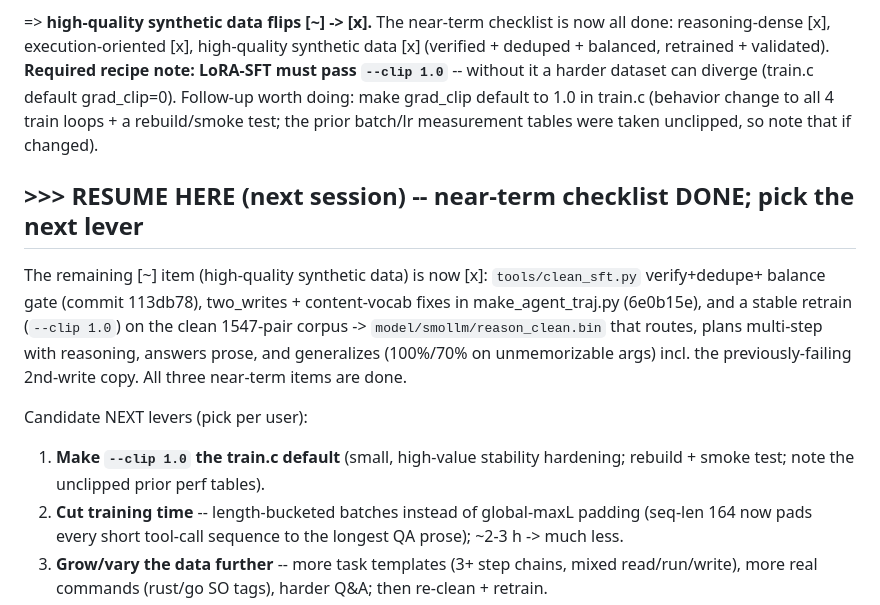
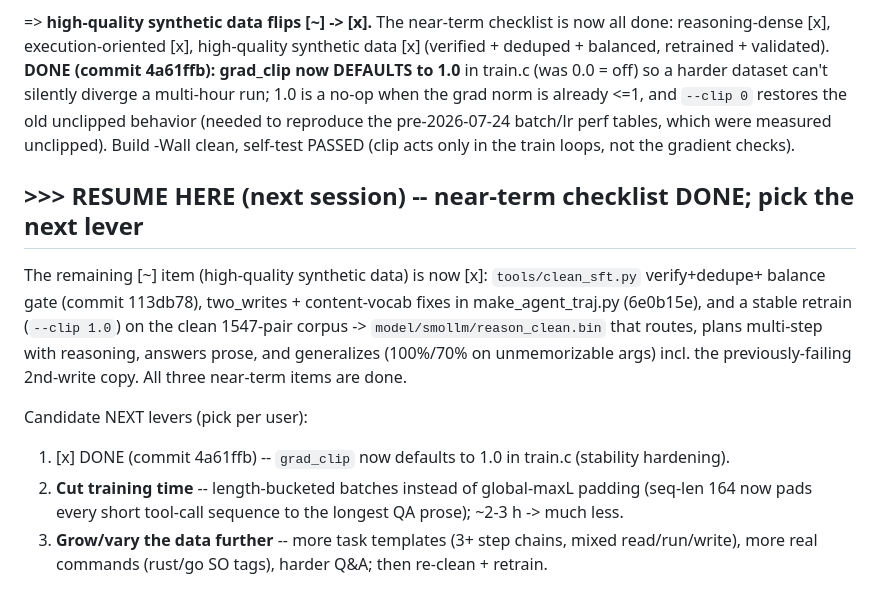
Before and after one commit to marjoncajocon/llm-project, a Markdown page: notes.md, the part around the change. GitHub-like rendering.

```diff
--- a/notes.md
+++ b/notes.md
@@ -2301,10 +2301,11 @@ was 7.7). Re-measured `reason_clean.bin`:
 
 => **high-quality synthetic data flips [~] -> [x].** The near-term checklist is now all done:
 reasoning-dense [x], execution-oriented [x], high-quality synthetic data [x] (verified + deduped +
-balanced, retrained + validated). **Required recipe note: LoRA-SFT must pass `--clip 1.0`** -- without
-it a harder dataset can diverge (train.c default grad_clip=0). Follow-up worth doing: make grad_clip
-default to 1.0 in train.c (behavior change to all 4 train loops + a rebuild/smoke test; the prior
-batch/lr measurement tables were taken unclipped, so note that if changed).
+balanced, retrained + validated). **DONE (commit 4a61ffb): grad_clip now DEFAULTS to 1.0** in
+train.c (was 0.0 = off) so a harder dataset can't silently diverge a multi-hour run; 1.0 is a no-op
+when the grad norm is already <=1, and `--clip 0` restores the old unclipped behavior (needed to
+reproduce the pre-2026-07-24 batch/lr perf tables, which were measured unclipped). Build -Wall clean,
+self-test PASSED (clip acts only in the train loops, not the gradient checks).
 
 ## >>> RESUME HERE (next session) -- near-term checklist DONE; pick the next lever
 
@@ -2315,8 +2316,7 @@ routes, plans multi-step with reasoning, answers prose, and generalizes (100%/70
 args) incl. the previously-failing 2nd-write copy. All three near-term items are done.
 
 Candidate NEXT levers (pick per user):
-  1. **Make `--clip 1.0` the train.c default** (small, high-value stability hardening; rebuild + smoke
-     test; note the unclipped prior perf tables).
+  1. [x] DONE (commit 4a61ffb) -- `grad_clip` now defaults to 1.0 in train.c (stability hardening).
   2. **Cut training time** -- length-bucketed batches instead of global-maxL padding (seq-len 164 now
      pads every short tool-call sequence to the longest QA prose); ~2-3 h -> much less.
   3. **Grow/vary the data further** -- more task templates (3+ step chains, mixed read/run/write),
```
Also changed, not shown: memory.md (+3 -3 lines).
